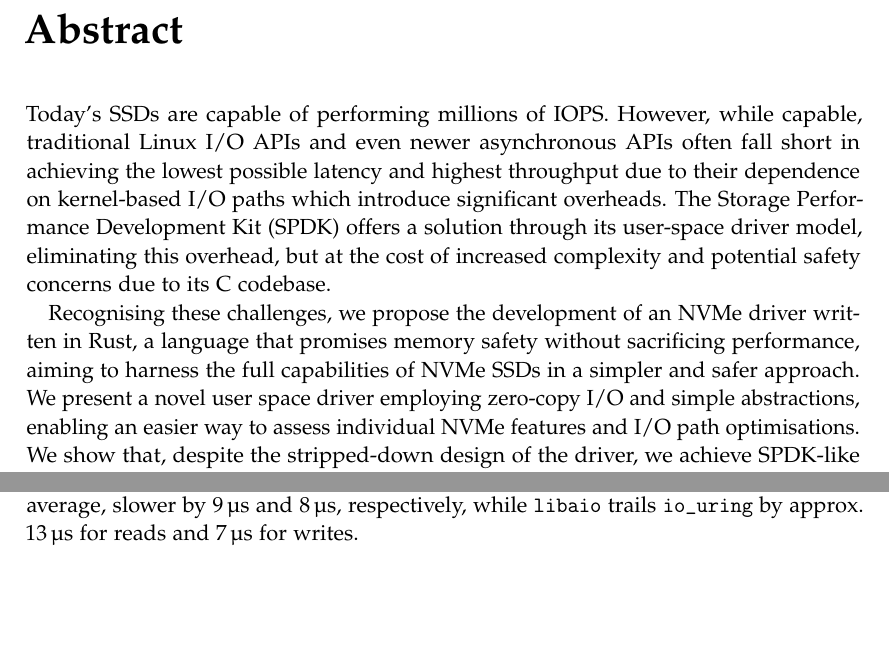
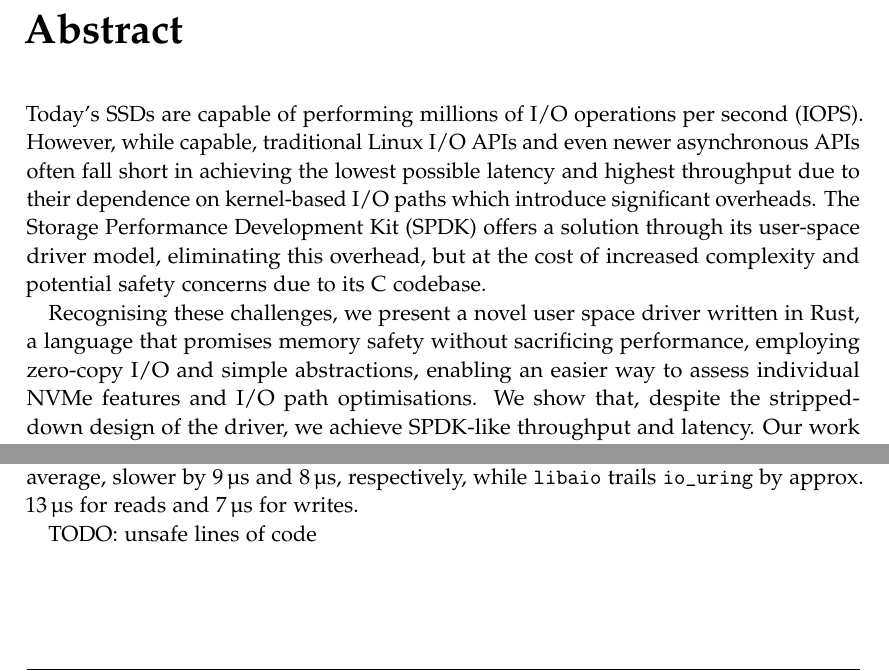
Before and after one commit to bootreer/ba_thesis, a LaTeX thesis (thesis.tex, which reads chapters/05_evaluation.tex, include/pages/abstract.tex): two parts of pages 4 and 26 of 32, joined at a grey line, cut so that both start at the same text. Compiled offline with pdfLaTeX.

Commit message:
update abstract

```diff
--- a/chapters/05_evaluation.tex
+++ b/chapters/05_evaluation.tex
@@ -148,3 +148,5 @@ As expected, we see the user space drivers achieving higher throughput numbers t
   \caption{Latencies}
   \label{fig:lat-qd1}
 \end{figure}
+
+TODO: unsafe lines of code
--- a/include/pages/abstract.tex
+++ b/include/pages/abstract.tex
@@ -1,4 +1,4 @@
 \chapter{Abstract}
-Today's SSDs are capable of performing millions of IOPS. However, while capable, traditional Linux I/O APIs and even newer asynchronous APIs often fall short in achieving the lowest possible latency and highest throughput due to their dependence on kernel-based I/O paths which introduce significant overheads. The Storage Performance Development Kit (SPDK) offers a solution through its user-space driver model, eliminating this overhead, but at the cost of increased complexity and potential safety concerns due to its C codebase.
+Today's SSDs are capable of performing millions of I/O operations per second (IOPS). However, while capable, traditional Linux I/O APIs and even newer asynchronous APIs often fall short in achieving the lowest possible latency and highest throughput due to their dependence on kernel-based I/O paths which introduce significant overheads. The Storage Performance Development Kit (SPDK) offers a solution through its user-space driver model, eliminating this overhead, but at the cost of increased complexity and potential safety concerns due to its C codebase.
 
-Recognising these challenges, we propose the development of an NVMe driver written in Rust, a language that promises memory safety without sacrificing performance, aiming to harness the full capabilities of NVMe SSDs in a simpler and safer approach. We present a novel user space driver employing zero-copy I/O and simple abstractions, enabling an easier way to assess individual NVMe features and I/O path optimisations. We show that, despite the stripped-down design of the driver, we achieve SPDK-like throughput and latency. Our work undertakes a comparative analysis between vroom, our proposed NVMe driver, and SPDK, as well as the Linux I/O APIs, with the goal of simplifying access to high-performance storage technologies.
+Recognising these challenges, we present a novel user space driver written in Rust, a language that promises memory safety without sacrificing performance, employing zero-copy I/O and simple abstractions, enabling an easier way to assess individual NVMe features and I/O path optimisations. We show that, despite the stripped-down design of the driver, we achieve SPDK-like throughput and latency. Our work undertakes a comparative analysis between vroom, our proposed NVMe driver, and SPDK, as well as the Linux I/O APIs, with the goal of simplifying access to high-performance storage technologies.
```
Also changed, not shown: chapters/04_implementation.tex (+1 -1 lines).
